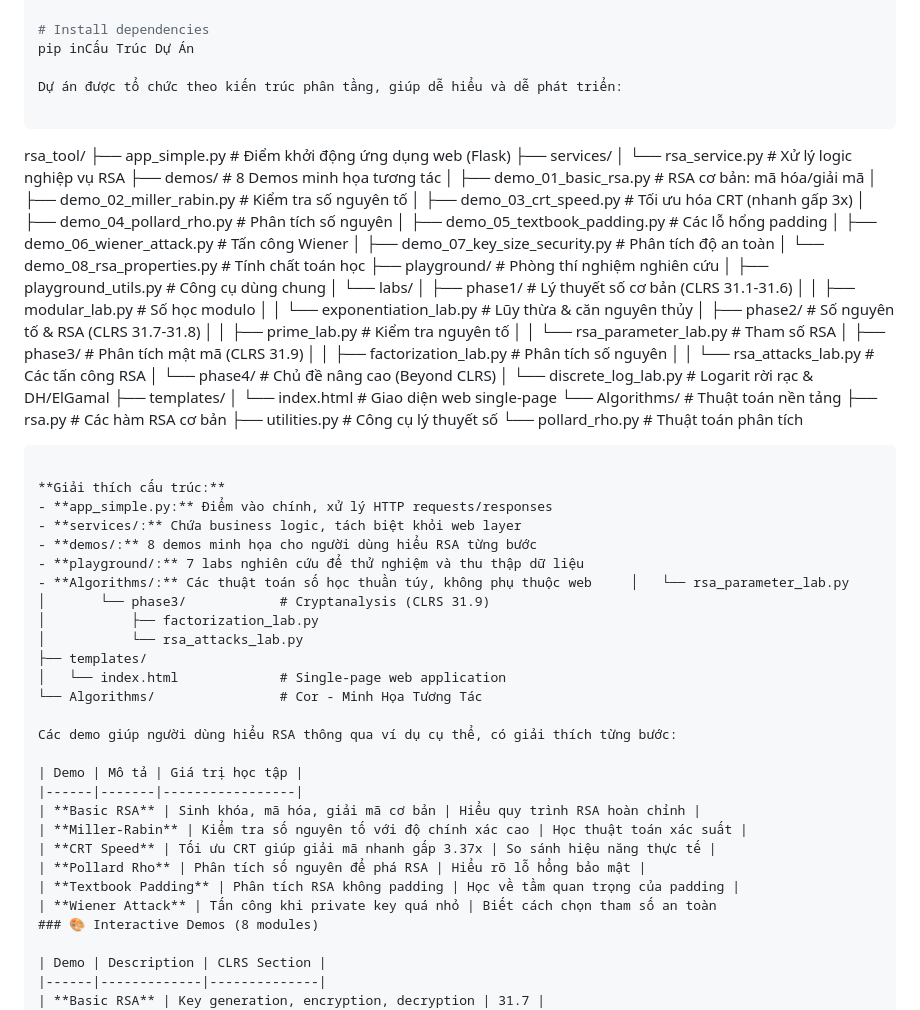
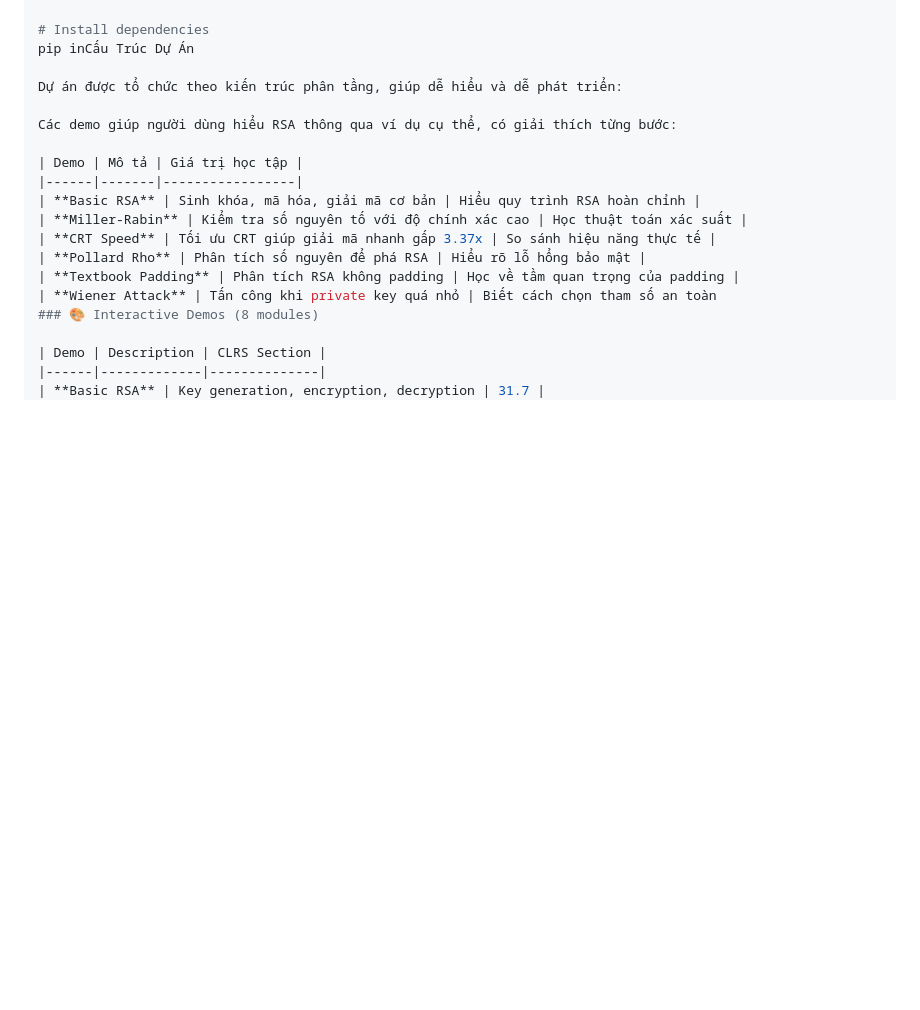
Before and after one commit to Tai12345-Ai/Project-1, a Markdown page: README.md, the part around the change. Rendered like a GitHub page; blank space fills up the shorter version.

````diff
--- a/README.md
+++ b/README.md
@@ -63,55 +63,6 @@ source .venv/Scripts/activate  # Windows
 pip inCấu Trúc Dự Án
 
 Dự án được tổ chức theo kiến trúc phân tầng, giúp dễ hiểu và dễ phát triển:
-
-```
-rsa_tool/
-├── app_simple.py              # Điểm khởi động ứng dụng web (Flask)
-├── services/
-│   └── rsa_service.py         # Xử lý logic nghiệp vụ RSA
-├── demos/                     # 8 Demos minh họa tương tác
-│   ├── demo_01_basic_rsa.py          # RSA cơ bản: mã hóa/giải mã
-│   ├── demo_02_miller_rabin.py       # Kiểm tra số nguyên tố
-│   ├── demo_03_crt_speed.py          # Tối ưu hóa CRT (nhanh gấp 3x)
-│   ├── demo_04_pollard_rho.py        # Phân tích số nguyên
-│   ├── demo_05_textbook_padding.py   # Các lỗ hổng padding
-│   ├── demo_06_wiener_attack.py      # Tấn công Wiener
-│   ├── demo_07_key_size_security.py  # Phân tích độ an toàn
-│   └── demo_08_rsa_properties.py     # Tính chất toán học
-├── playground/                # Phòng thí nghiệm nghiên cứu
-│   ├── playground_utils.py    # Công cụ dùng chung
-│   └── labs/
-│       ├── phase1/            # Lý thuyết số cơ bản (CLRS 31.1-31.6)
-│       │   ├── modular_lab.py          # Số học modulo
-│       │   └── exponentiation_lab.py   # Lũy thừa & căn nguyên thủy
-│       ├── phase2/            # Số nguyên tố & RSA (CLRS 31.7-31.8)
-│       │   ├── prime_lab.py            # Kiểm tra nguyên tố
-│       │   └── rsa_parameter_lab.py    # Tham số RSA
-│       ├── phase3/            # Phân tích mật mã (CLRS 31.9)
-│       │   ├── factorization_lab.py    # Phân tích số nguyên
-│       │   └── rsa_attacks_lab.py      # Các tấn công RSA
-│       └── phase4/            # Chủ đề nâng cao (Beyond CLRS)
-│           └── discrete_log_lab.py     # Logarit rời rạc & DH/ElGamal
-├── templates/
-│   └── index.html             # Giao diện web single-page
-└── Algorithms/                # Thuật toán nền tảng
-    ├── rsa.py                 # Các hàm RSA cơ bản
-    ├── utilities.py           # Công cụ lý thuyết số
-    └── pollard_rho.py         # Thuật toán phân tích
-```
-
-**Giải thích cấu trúc:**
-- **app_simple.py:** Điểm vào chính, xử lý HTTP requests/responses
-- **services/:** Chứa business logic, tách biệt khỏi web layer
-- **demos/:** 8 demos minh họa cho người dùng hiểu RSA từng bước
-- **playground/:** 7 labs nghiên cứu để thử nghiệm và thu thập dữ liệu
-- **Algorithms/:** Các thuật toán số học thuần túy, không phụ thuộc web     │   └── rsa_parameter_lab.py
-│       └── phase3/            # Cryptanalysis (CLRS 31.9)
-│           ├── factorization_lab.py
-│           └── rsa_attacks_lab.py
-├── templates/
-│   └── index.html             # Single-page web application
-└── Algorithms/                # Cor - Minh Họa Tương Tác
 
 Các demo giúp người dùng hiểu RSA thông qua ví dụ cụ thể, có giải thích từng bước:
 
````
